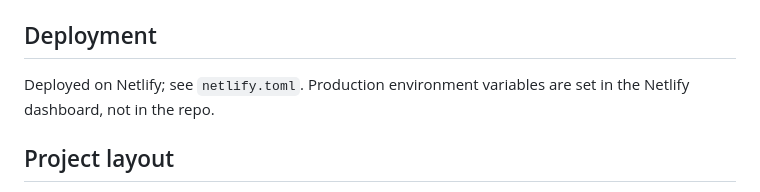
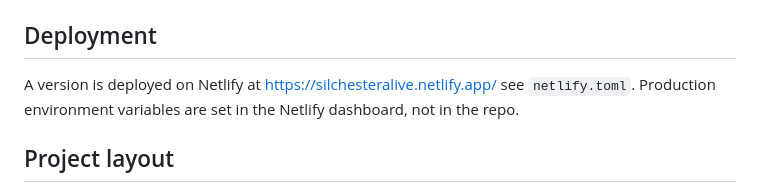
Before and after one commit to jwfone/SilchesterAlive, a Markdown page: README.md, the part around the change. Drawn GitHub-style.

```diff
--- a/README.md
+++ b/README.md
@@ -37,7 +37,7 @@ The bank is generated with Gemini. To regenerate it, or to run the optional live
 
 ## Deployment
 
-Deployed on Netlify; see `netlify.toml`. Production environment variables are set in the Netlify dashboard, not in the repo.
+A version is deployed on Netlify at https://silchesteralive.netlify.app/ see `netlify.toml`. Production environment variables are set in the Netlify dashboard, not in the repo.
 
 ## Project layout
 
```
